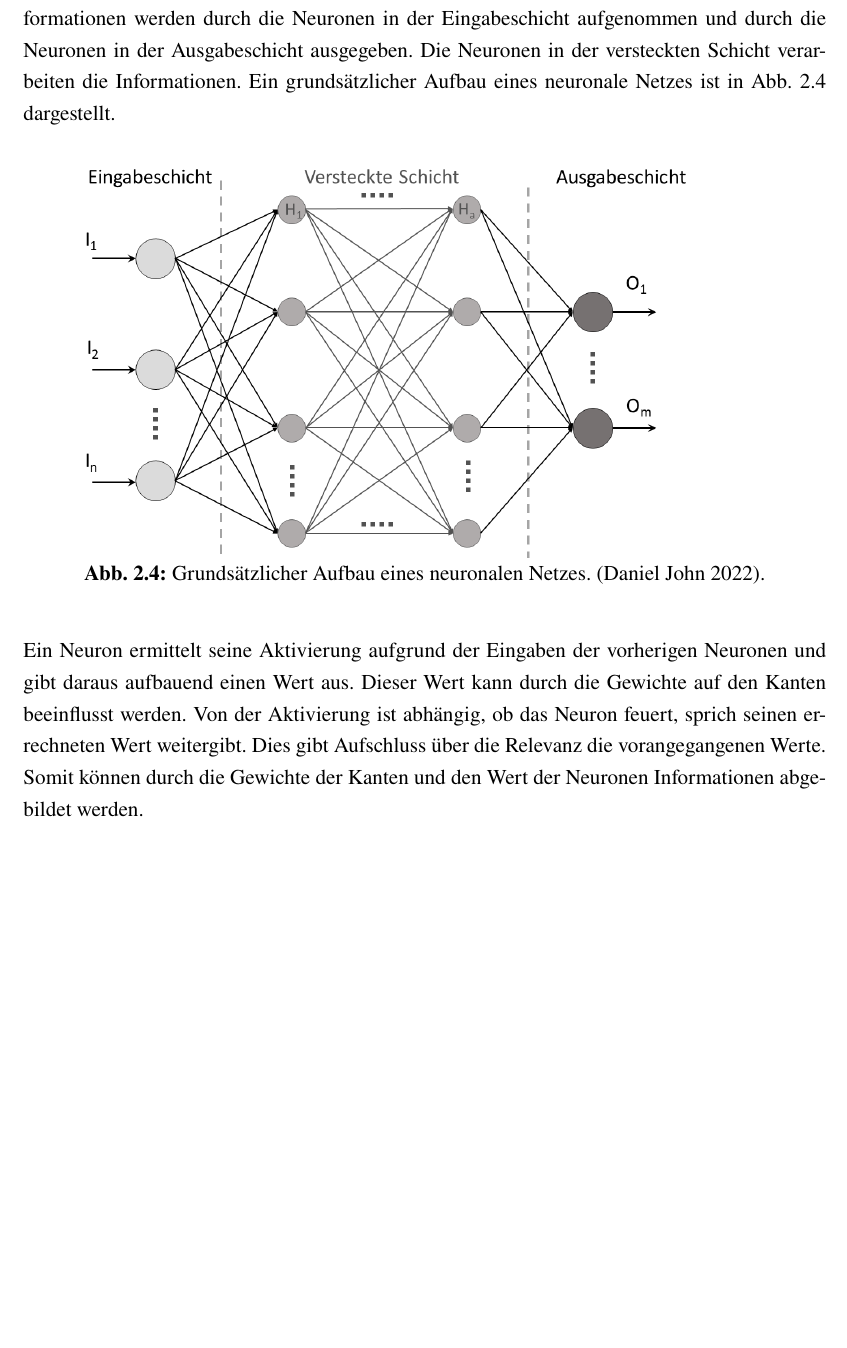
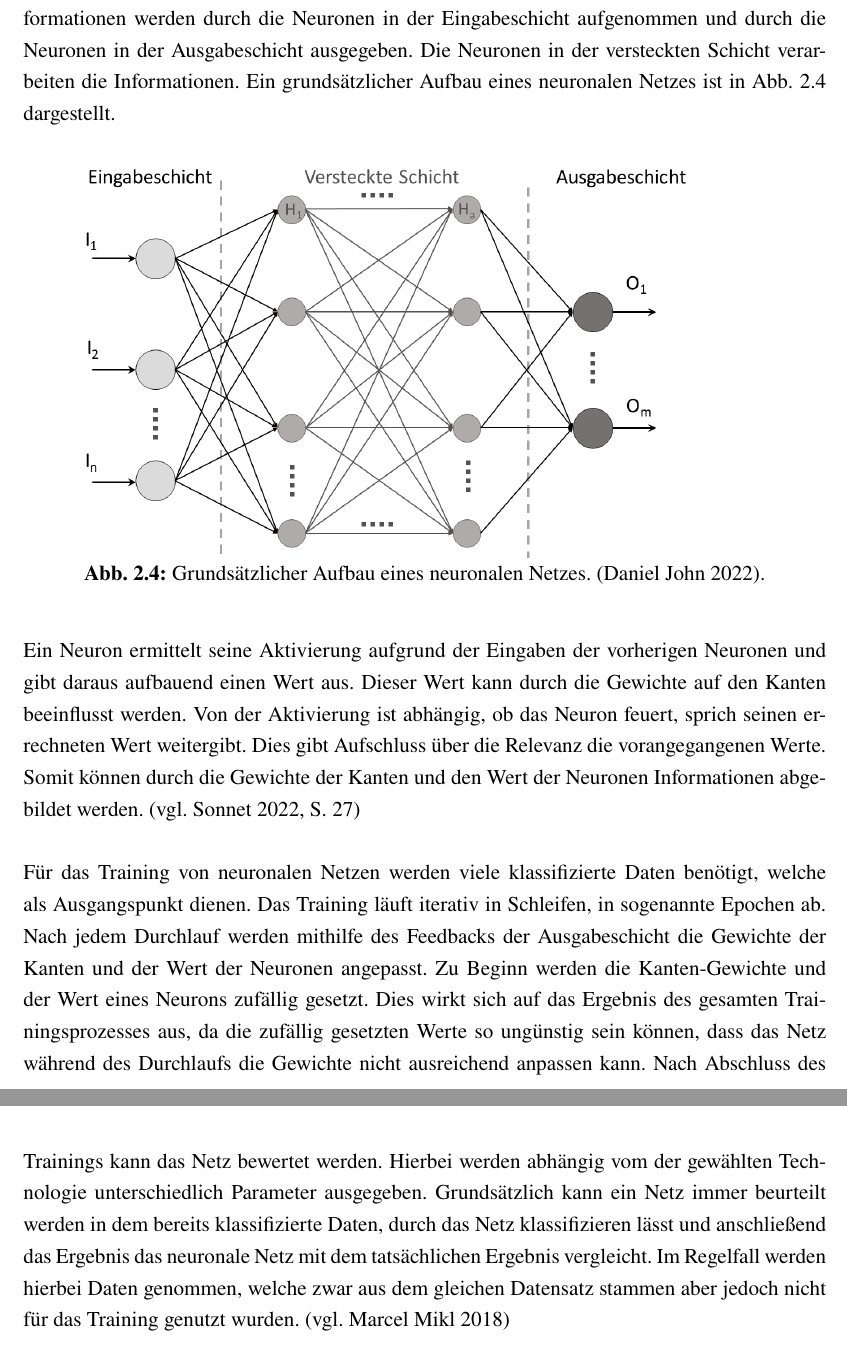
Before and after one commit to DHBW-FN-TIT20/user-authentication-using-voice-recognition, a LaTeX paper (latex/main.tex, which reads latex/chapter/Grundlagen.tex): part of page 22 of 29 before the commit and two parts of pages 22 and 23 of 30 after it, the two joined at a grey line, cut so that both start at the same text, the shorter picture padded with empty space. Compiled offline with pdfLaTeX.

Commit message:
finished subsection for NN

```diff
--- a/latex/chapter/Grundlagen.tex
+++ b/latex/chapter/Grundlagen.tex
@@ -363,7 +363,7 @@ Zwischen der Eingabe- und Ausgabeschicht liegen mehrere versteckte Schichten (hi
 Jede Schicht besteht aus mehreren Neuronen (Knoten), welche über gewichtete Kanten miteinander verbunden sind \autocite[vgl.][S. 26]{sonnet_neuronale_2022}.
 Die Informationen werden durch die Neuronen in der Eingabeschicht aufgenommen und durch die Neuronen in der Ausgabeschicht ausgegeben.
 Die Neuronen in der versteckten Schicht verarbeiten die Informationen.
-Ein grundsätzlicher Aufbau eines neuronale Netzes ist in Abb. \ref{fig:StructureNN} dargestellt.
+Ein grundsätzlicher Aufbau eines neuronalen Netzes ist in Abb. \ref{fig:StructureNN} dargestellt.
 \begin{figure}[H]
     \centering
     \includegraphics[width=0.9\textwidth]{images/structure_NN.png}
@@ -376,6 +376,16 @@ Von der Aktivierung ist abhängig, ob das Neuron feuert, sprich seinen errechnet
 Dies gibt Aufschluss über die Relevanz die vorangegangenen Werte.
 % //TODO Quelle dazu suchen sonst \autocite[vgl.][S. 27]{sonnet_neuronale_2022}. beschreibt aber nut Aktivierung nicht was dies bedeutet
 Somit können durch die Gewichte der Kanten und den Wert der Neuronen Informationen abgebildet werden.
+\autocite[vgl.][S. 27]{sonnet_neuronale_2022}
 \newparagraph
-% Trainieren von NN
+Für das Training von neuronalen Netzen werden viele klassifizierte Daten benötigt, welche als Ausgangspunkt dienen.
+Das Training läuft iterativ in Schleifen, in sogenannte Epochen ab.
+Nach jedem Durchlauf werden mithilfe des Feedbacks der Ausgabeschicht die Gewichte der Kanten und der Wert der Neuronen angepasst.
+Zu Beginn werden die Kanten-Gewichte und der Wert eines Neurons zufällig gesetzt.
+Dies wirkt sich auf das Ergebnis des gesamten Trainingsprozesses aus, da die zufällig gesetzten Werte so ungünstig sein können, dass das Netz während des Durchlaufs die Gewichte nicht ausreichend anpassen kann.
+Nach Abschluss des Trainings kann das Netz bewertet werden.
+Hierbei werden abhängig vom der gewählten Technologie unterschiedlich Parameter ausgegeben.
+Grundsätzlich kann ein Netz immer beurteilt werden in dem bereits klassifizierte Daten, durch das Netz klassifizieren lässt und anschließend das Ergebnis das neuronale Netz mit dem tatsächlichen Ergebnis vergleicht.
+Im Regelfall werden hierbei Daten genommen, welche zwar aus dem gleichen Datensatz stammen aber jedoch nicht für das Training genutzt wurden.
+\autocite[vgl.][]{marcel_mikl_wie_2018}
 % Arten von NN
```
Also changed, not shown: latex/literatur/literatur.bib (+12 -0 lines).
